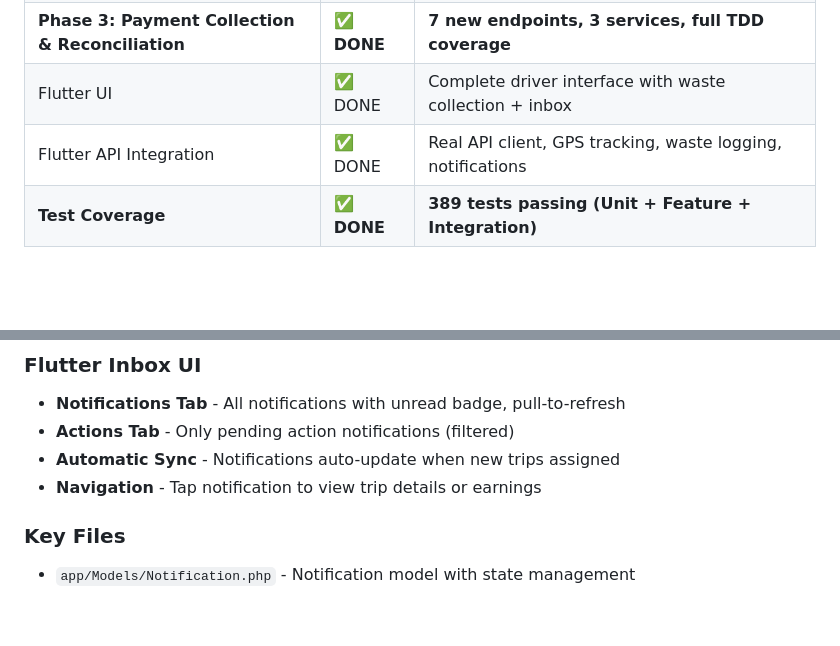
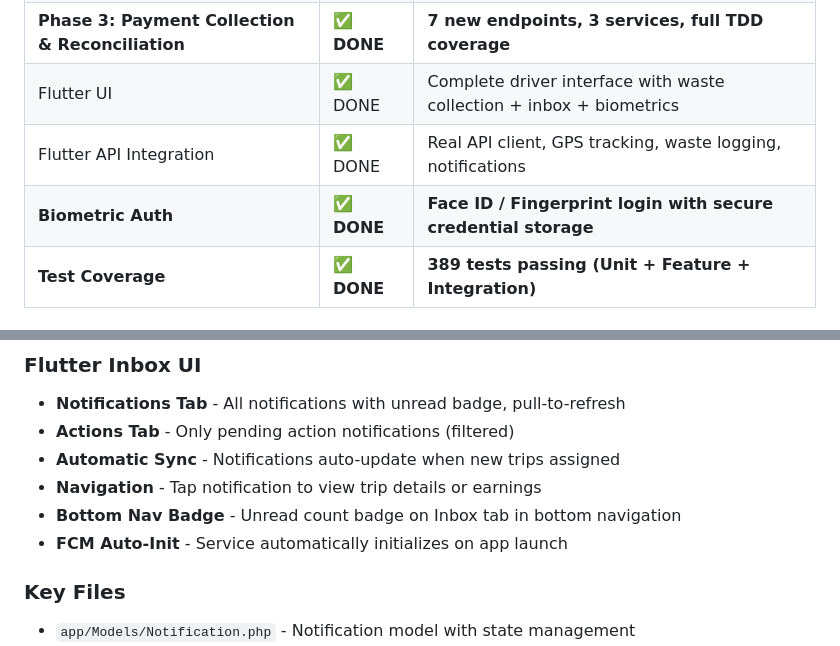
Before and after one commit to A-Yamak/transportation-mvp, a Markdown page: CLAUDE.md, 2 parts joined by grey strips. Drawn GitHub-style; blank space fills up the shorter version.

```diff
--- a/CLAUDE.md
+++ b/CLAUDE.md
@@ -29,8 +29,9 @@ This is a logistics/delivery management application that handles delivery reques
 | **Phase 1: Admin Panel** | ✅ **DONE** | **5 Filament resources (Shop, Driver, Business, Trip, Financial)** |
 | **Phase 2: FCM Notifications** | ✅ **DONE** | **Push notifications for trip assignment/payment, Inbox UI** |
 | **Phase 3: Payment Collection & Reconciliation** | ✅ **DONE** | **7 new endpoints, 3 services, full TDD coverage** |
-| Flutter UI | ✅ DONE | Complete driver interface with waste collection + inbox |
+| Flutter UI | ✅ DONE | Complete driver interface with waste collection + inbox + biometrics |
 | Flutter API Integration | ✅ DONE | Real API client, GPS tracking, waste logging, notifications |
+| **Biometric Auth** | ✅ **DONE** | **Face ID / Fingerprint login with secure credential storage** |
 | **Test Coverage** | ✅ **DONE** | **389 tests passing (Unit + Feature + Integration)** |
 
 ### Production Readiness Checklist
@@ -1190,6 +1191,8 @@ DELETE /api/v1/driver/notifications/{id}                - Delete notification
 - **Actions Tab** - Only pending action notifications (filtered)
 - **Automatic Sync** - Notifications auto-update when new trips assigned
 - **Navigation** - Tap notification to view trip details or earnings
+- **Bottom Nav Badge** - Unread count badge on Inbox tab in bottom navigation
+- **FCM Auto-Init** - Service automatically initializes on app launch
 
 ### Key Files
 - `app/Models/Notification.php` - Notification model with state management
```
Also changed, not shown: other parts of CLAUDE.md (+50 -0 lines), README.md (+12 -1 lines).
